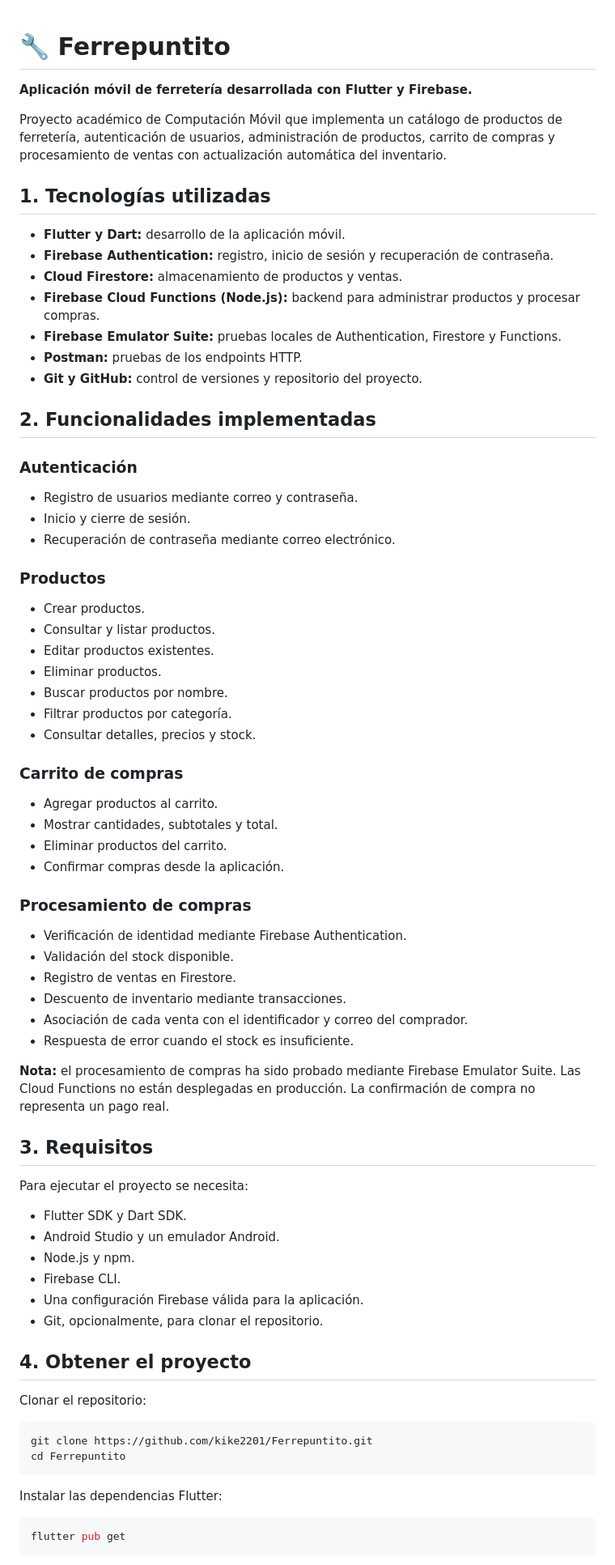
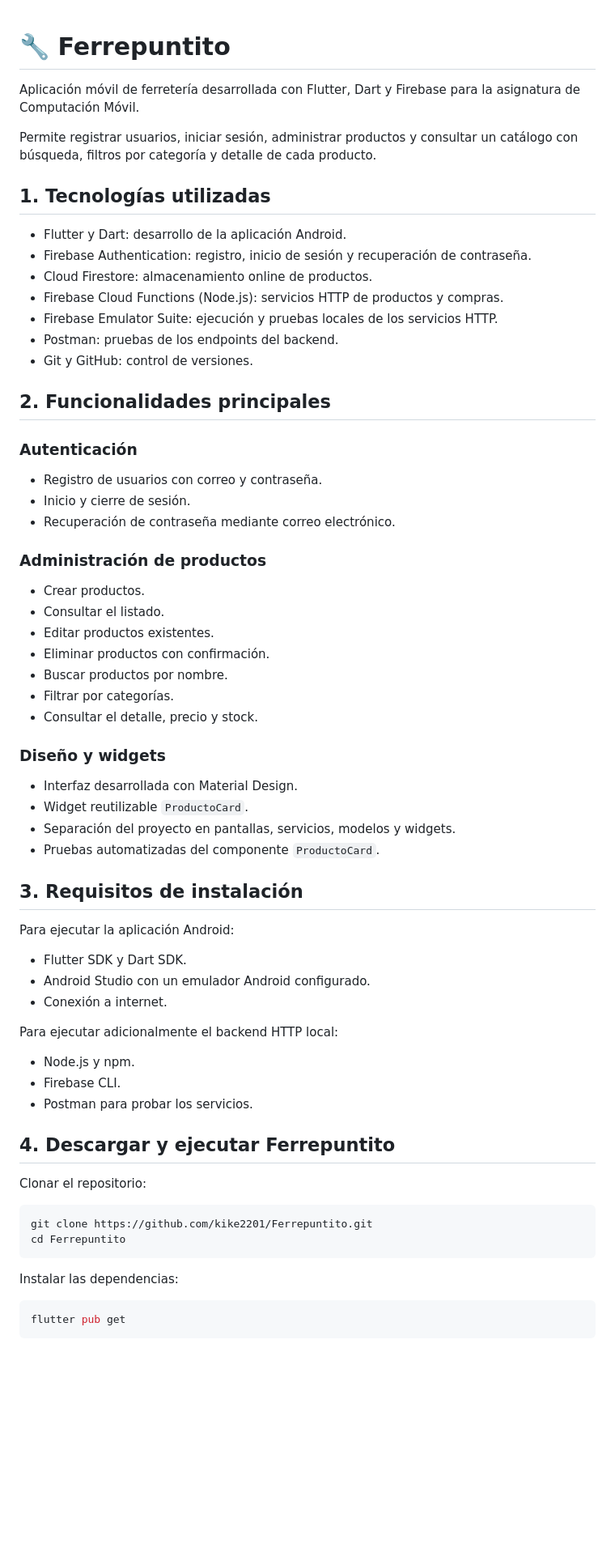
Before and after one commit to kike2201/Ferrepuntito, a Markdown page: README.md, the part around one of its changes. Shown at 81% size. Rendered like a GitHub page; blank space fills up the shorter version.

````diff
--- a/README.md
+++ b/README.md
@@ -1,63 +1,60 @@
+
 # 🔧 Ferrepuntito
 
-**Aplicación móvil de ferretería desarrollada con Flutter y Firebase.**
+Aplicación móvil de ferretería desarrollada con Flutter, Dart y Firebase para la asignatura de Computación Móvil.
 
-Proyecto académico de Computación Móvil que implementa un catálogo de productos de ferretería, autenticación de usuarios, administración de productos, carrito de compras y procesamiento de ventas con actualización automática del inventario.
+Permite registrar usuarios, iniciar sesión, administrar productos y consultar un catálogo con búsqueda, filtros por categoría y detalle de cada producto.
 
 ## 1. Tecnologías utilizadas
 
-- **Flutter y Dart:** desarrollo de la aplicación móvil.
-- **Firebase Authentication:** registro, inicio de sesión y recuperación de contraseña.
-- **Cloud Firestore:** almacenamiento de productos y ventas.
-- **Firebase Cloud Functions (Node.js):** backend para administrar productos y procesar compras.
-- **Firebase Emulator Suite:** pruebas locales de Authentication, Firestore y Functions.
-- **Postman:** pruebas de los endpoints HTTP.
-- **Git y GitHub:** control de versiones y repositorio del proyecto.
+- Flutter y Dart: desarrollo de la aplicación Android.
+- Firebase Authentication: registro, inicio de sesión y recuperación de contraseña.
+- Cloud Firestore: almacenamiento online de productos.
+- Firebase Cloud Functions (Node.js): servicios HTTP de productos y compras.
+- Firebase Emulator Suite: ejecución y pruebas locales de los servicios HTTP.
+- Postman: pruebas de los endpoints del backend.
+- Git y GitHub: control de versiones.
 
-## 2. Funcionalidades implementadas
+## 2. Funcionalidades principales
 
 ### Autenticación
-- Registro de usuarios mediante correo y contraseña.
+
+- Registro de usuarios con correo y contraseña.
 - Inicio y cierre de sesión.
 - Recuperación de contraseña mediante correo electrónico.
 
-### Productos
+### Administración de productos
+
 - Crear productos.
-- Consultar y listar productos.
+- Consultar el listado.
 - Editar productos existentes.
-- Eliminar productos.
+- Eliminar productos con confirmación.
 - Buscar productos por nombre.
-- Filtrar productos por categoría.
-- Consultar detalles, precios y stock.
+- Filtrar por categorías.
+- Consultar el detalle, precio y stock.
 
-### Carrito de compras
-- Agregar productos al carrito.
-- Mostrar cantidades, subtotales y total.
-- Eliminar productos del carrito.
-- Confirmar compras desde la aplicación.
+### Diseño y widgets
 
-### Procesamiento de compras
-- Verificación de identidad mediante Firebase Authentication.
-- Validación del stock disponible.
-- Registro de ventas en Firestore.
-- Descuento de inventario mediante transacciones.
-- Asociación de cada venta con el identificador y correo del comprador.
-- Respuesta de error cuando el stock es insuficiente.
+- Interfaz desarrollada con Material Design.
+- Widget reutilizable `ProductoCard`.
+- Separación del proyecto en pantallas, servicios, modelos y widgets.
+- Pruebas automatizadas del componente `ProductoCard`.
 
-**Nota:** el procesamiento de compras ha sido probado mediante Firebase Emulator Suite. Las Cloud Functions no están desplegadas en producción. La confirmación de compra no representa un pago real.
+## 3. Requisitos de instalación
 
-## 3. Requisitos
-
-Para ejecutar el proyecto se necesita:
+Para ejecutar la aplicación Android:
 
 - Flutter SDK y Dart SDK.
-- Android Studio y un emulador Android.
+- Android Studio con un emulador Android configurado.
+- Conexión a internet.
+
+Para ejecutar adicionalmente el backend HTTP local:
+
 - Node.js y npm.
 - Firebase CLI.
-- Una configuración Firebase válida para la aplicación.
-- Git, opcionalmente, para clonar el repositorio.
+- Postman para probar los servicios.
 
-## 4. Obtener el proyecto
+## 4. Descargar y ejecutar Ferrepuntito
 
 Clonar el repositorio:
 
@@ -66,7 +63,7 @@ git clone https://github.com/kike2201/Ferrepuntito.git
 cd Ferrepuntito
 ```
 
-Instalar las dependencias Flutter:
+Instalar las dependencias:
 
 ```bash
 flutter pub get
````
Also changed, not shown: other parts of README.md (+162 -103 lines).
